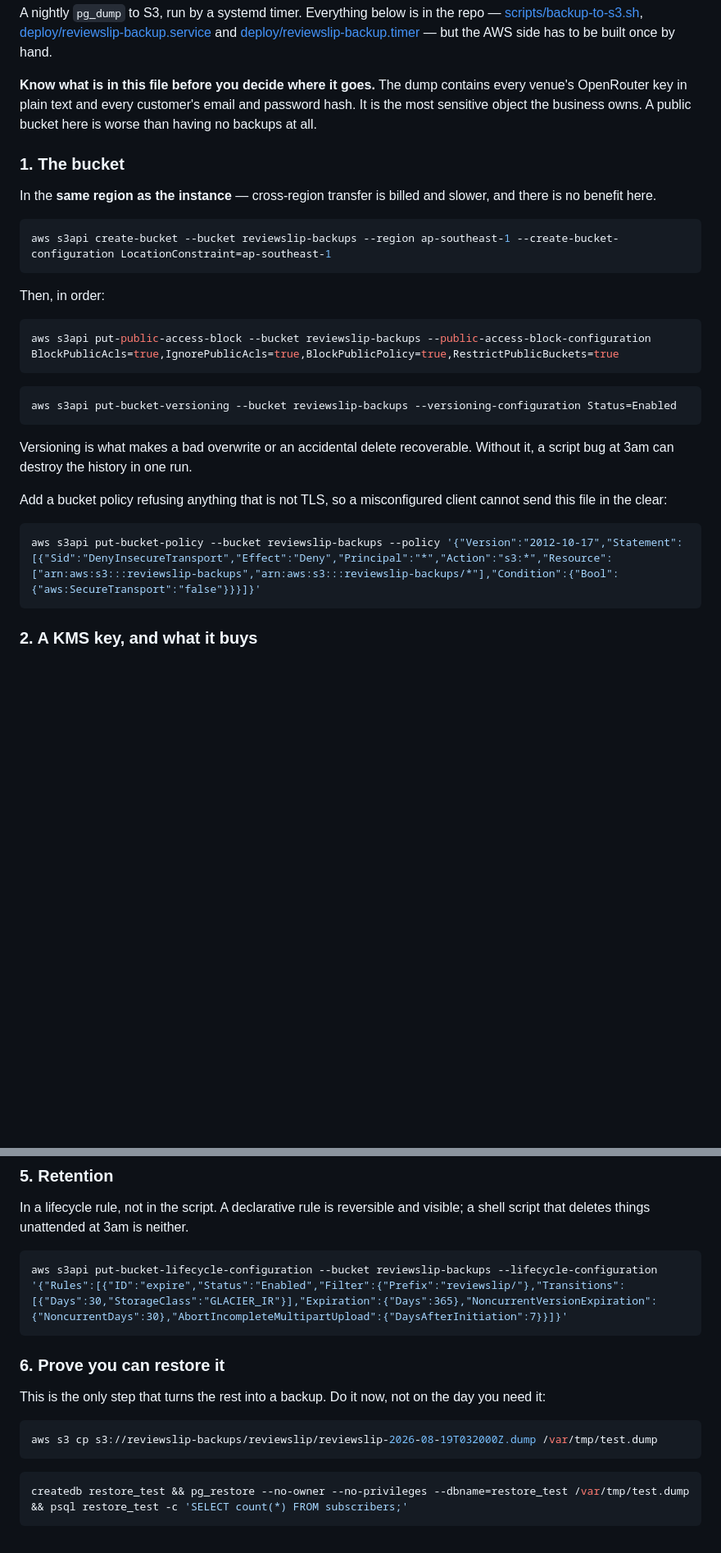
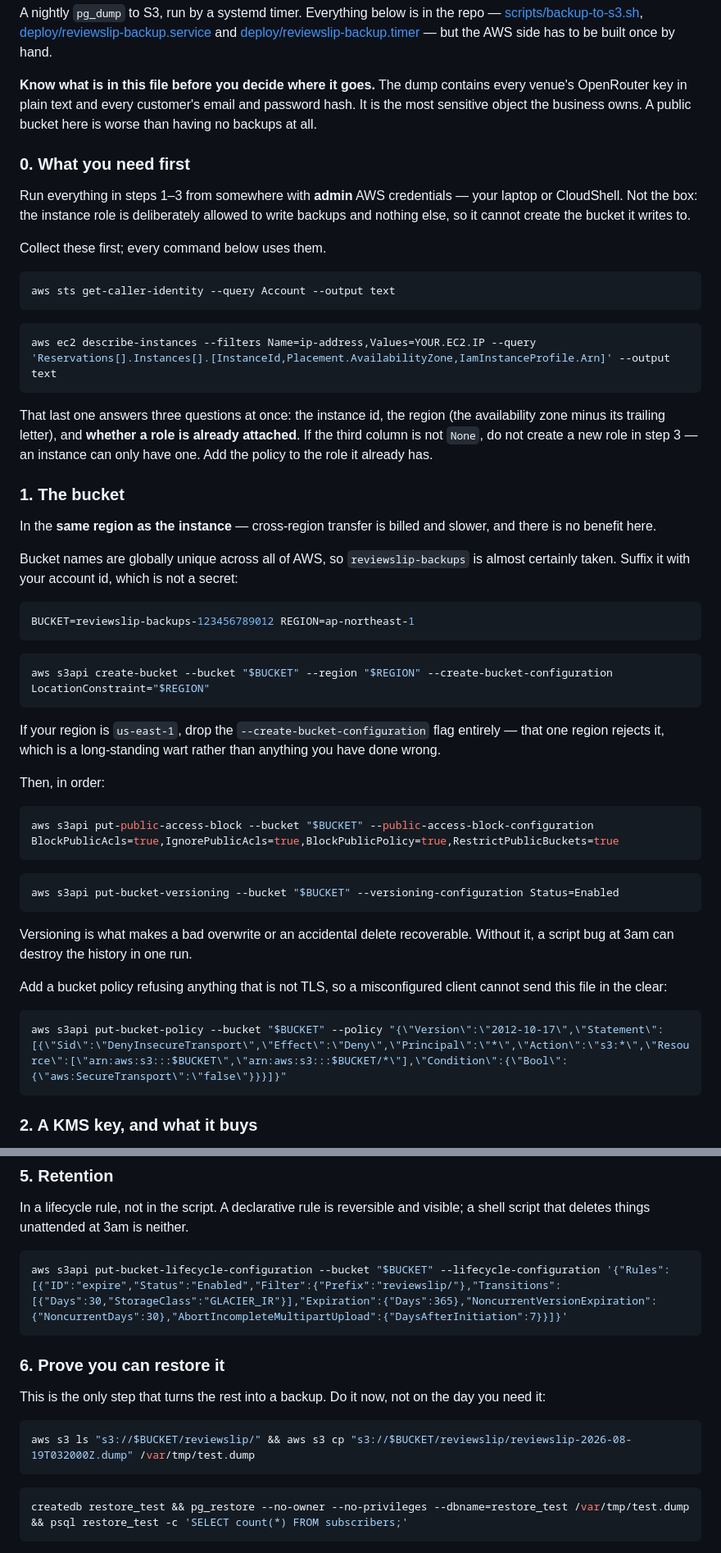
Before and after one commit to MysteriousProgramme/reviewslip, a Markdown page: README.md, 2 parts joined by grey strips. Shown at 82% size. Drawn GitHub-style; blank space fills up the shorter version.

````diff
--- a/README.md
+++ b/README.md
@@ -553,23 +553,55 @@ every venue's OpenRouter key in plain text and every customer's email and
 password hash. It is the most sensitive object the business owns. A public
 bucket here is worse than having no backups at all.
 
+### 0. What you need first
+
+Run everything in steps 1–3 from somewhere with **admin** AWS credentials — your
+laptop or CloudShell. Not the box: the instance role is deliberately allowed to
+write backups and nothing else, so it cannot create the bucket it writes to.
+
+Collect these first; every command below uses them.
+
+```bash
+aws sts get-caller-identity --query Account --output text
+```
+
+```bash
+aws ec2 describe-instances --filters Name=ip-address,Values=YOUR.EC2.IP --query 'Reservations[].Instances[].[InstanceId,Placement.AvailabilityZone,IamInstanceProfile.Arn]' --output text
+```
+
+That last one answers three questions at once: the instance id, the region (the
+availability zone minus its trailing letter), and **whether a role is already
+attached**. If the third column is not `None`, do not create a new role in step
+3 — an instance can only have one. Add the policy to the role it already has.
+
 ### 1. The bucket
 
 In the **same region as the instance** — cross-region transfer is billed and
 slower, and there is no benefit here.
 
+Bucket names are globally unique across all of AWS, so `reviewslip-backups` is
+almost certainly taken. Suffix it with your account id, which is not a secret:
+
 ```bash
-aws s3api create-bucket --bucket reviewslip-backups --region ap-southeast-1 --create-bucket-configuration LocationConstraint=ap-southeast-1
+BUCKET=reviewslip-backups-123456789012 REGION=ap-northeast-1
 ```
+
+```bash
+aws s3api create-bucket --bucket "$BUCKET" --region "$REGION" --create-bucket-configuration LocationConstraint="$REGION"
+```
+
+If your region is `us-east-1`, drop the `--create-bucket-configuration` flag
+entirely — that one region rejects it, which is a long-standing wart rather than
+anything you have done wrong.
 
 Then, in order:
 
 ```bash
-aws s3api put-public-access-block --bucket reviewslip-backups --public-access-block-configuration BlockPublicAcls=true,IgnorePublicAcls=true,BlockPublicPolicy=true,RestrictPublicBuckets=true
+aws s3api put-public-access-block --bucket "$BUCKET" --public-access-block-configuration BlockPublicAcls=true,IgnorePublicAcls=true,BlockPublicPolicy=true,RestrictPublicBuckets=true
 ```
 
 ```bash
-aws s3api put-bucket-versioning --bucket reviewslip-backups --versioning-configuration Status=Enabled
+aws s3api put-bucket-versioning --bucket "$BUCKET" --versioning-configuration Status=Enabled
 ```
 
 Versioning is what makes a bad overwrite or an accidental delete recoverable.
@@ -579,7 +611,7 @@ Add a bucket policy refusing anything that is not TLS, so a misconfigured client
 cannot send this file in the clear:
 
 ```bash
-aws s3api put-bucket-policy --bucket reviewslip-backups --policy '{"Version":"2012-10-17","Statement":[{"Sid":"DenyInsecureTransport","Effect":"Deny","Principal":"*","Action":"s3:*","Resource":["arn:aws:s3:::reviewslip-backups","arn:aws:s3:::reviewslip-backups/*"],"Condition":{"Bool":{"aws:SecureTransport":"false"}}}]}'
+aws s3api put-bucket-policy --bucket "$BUCKET" --policy "{\"Version\":\"2012-10-17\",\"Statement\":[{\"Sid\":\"DenyInsecureTransport\",\"Effect\":\"Deny\",\"Principal\":\"*\",\"Action\":\"s3:*\",\"Resource\":[\"arn:aws:s3:::$BUCKET\",\"arn:aws:s3:::$BUCKET/*\"],\"Condition\":{\"Bool\":{\"aws:SecureTransport\":\"false\"}}}]}"
 ```
 
 ### 2. A KMS key, and what it buys
@@ -655,7 +714,7 @@ In a lifecycle rule, not in the script. A declarative rule is reversible and
 visible; a shell script that deletes things unattended at 3am is neither.
 
 ```bash
-aws s3api put-bucket-lifecycle-configuration --bucket reviewslip-backups --lifecycle-configuration '{"Rules":[{"ID":"expire","Status":"Enabled","Filter":{"Prefix":"reviewslip/"},"Transitions":[{"Days":30,"StorageClass":"GLACIER_IR"}],"Expiration":{"Days":365},"NoncurrentVersionExpiration":{"NoncurrentDays":30},"AbortIncompleteMultipartUpload":{"DaysAfterInitiation":7}}]}'
+aws s3api put-bucket-lifecycle-configuration --bucket "$BUCKET" --lifecycle-configuration '{"Rules":[{"ID":"expire","Status":"Enabled","Filter":{"Prefix":"reviewslip/"},"Transitions":[{"Days":30,"StorageClass":"GLACIER_IR"}],"Expiration":{"Days":365},"NoncurrentVersionExpiration":{"NoncurrentDays":30},"AbortIncompleteMultipartUpload":{"DaysAfterInitiation":7}}]}'
 ```
 
 ### 6. Prove you can restore it
@@ -664,7 +723,7 @@ This is the only step that turns the rest into a backup. Do it now, not on the
 day you need it:
 
 ```bash
-aws s3 cp s3://reviewslip-backups/reviewslip/reviewslip-2026-08-19T032000Z.dump /var/tmp/test.dump
+aws s3 ls "s3://$BUCKET/reviewslip/" && aws s3 cp "s3://$BUCKET/reviewslip/reviewslip-2026-08-19T032000Z.dump" /var/tmp/test.dump
 ```
 
 ```bash
````
Also changed, not shown: other parts of README.md (+36 -9 lines).
